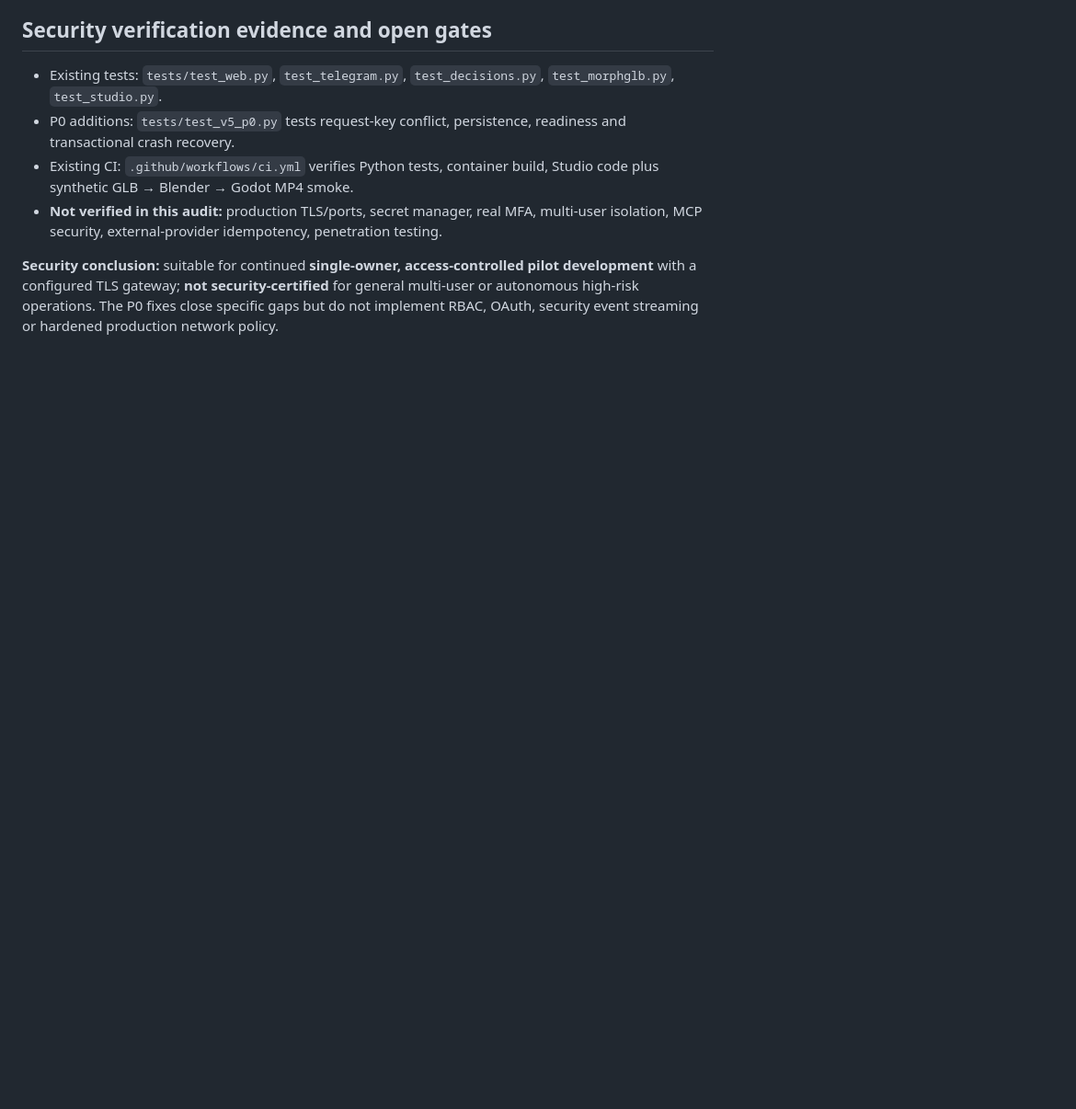
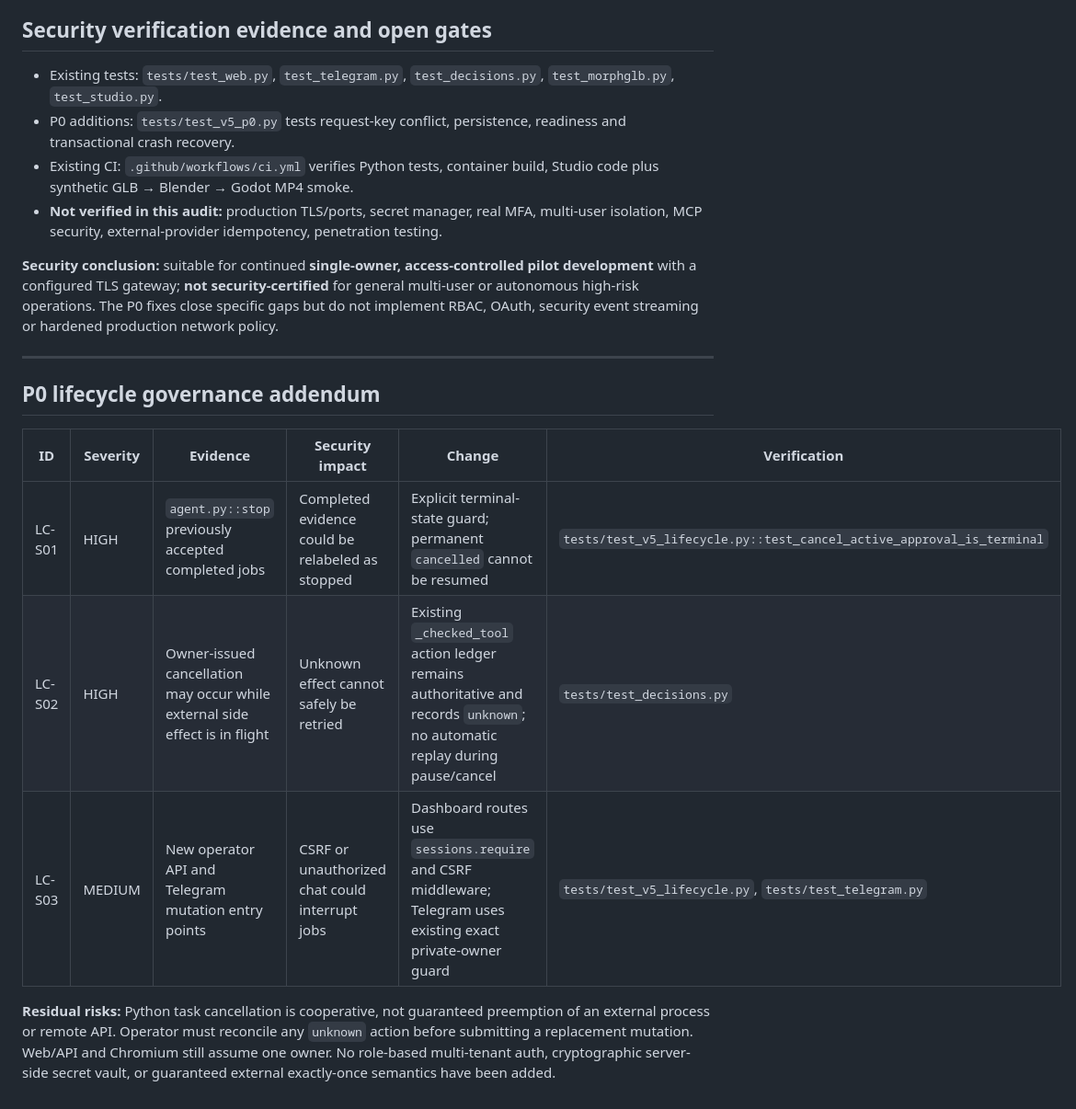
Before and after one commit to StrategyG/Cloudbrowser, a Markdown page: docs/SECURITY_AUDIT.md, the part around the change. Shown at 92% size. Drawn GitHub-style; blank space fills up the shorter version.

Commit message:
docs(v5): record P0 lifecycle audit, security, acceptance gates and roadmap

```diff
--- a/docs/SECURITY_AUDIT.md
+++ b/docs/SECURITY_AUDIT.md
@@ -47,3 +47,15 @@
 - **Not verified in this audit:** production TLS/ports, secret manager, real MFA, multi-user isolation, MCP security, external-provider idempotency, penetration testing.
 
 **Security conclusion:** suitable for continued **single-owner, access-controlled pilot development** with a configured TLS gateway; **not security-certified** for general multi-user or autonomous high-risk operations. The P0 fixes close specific gaps but do not implement RBAC, OAuth, security event streaming or hardened production network policy.
+
+---
+
+## P0 lifecycle governance addendum
+
+| ID | Severity | Evidence | Security impact | Change | Verification |
+| --- | --- | --- | --- | --- | --- |
+| LC-S01 | HIGH | `agent.py::stop` previously accepted completed jobs | Completed evidence could be relabeled as stopped | Explicit terminal-state guard; permanent `cancelled` cannot be resumed | `tests/test_v5_lifecycle.py::test_cancel_active_approval_is_terminal` |
+| LC-S02 | HIGH | Owner-issued cancellation may occur while external side effect is in flight | Unknown effect cannot safely be retried | Existing `_checked_tool` action ledger remains authoritative and records `unknown`; no automatic replay during pause/cancel | `tests/test_decisions.py` |
+| LC-S03 | MEDIUM | New operator API and Telegram mutation entry points | CSRF or unauthorized chat could interrupt jobs | Dashboard routes use `sessions.require` and CSRF middleware; Telegram uses existing exact private-owner guard | `tests/test_v5_lifecycle.py`, `tests/test_telegram.py` |
+
+**Residual risks:** Python task cancellation is cooperative, not guaranteed preemption of an external process or remote API. Operator must reconcile any `unknown` action before submitting a replacement mutation. Web/API and Chromium still assume one owner. No role-based multi-tenant auth, cryptographic server-side secret vault, or guaranteed external exactly-once semantics have been added.
```
